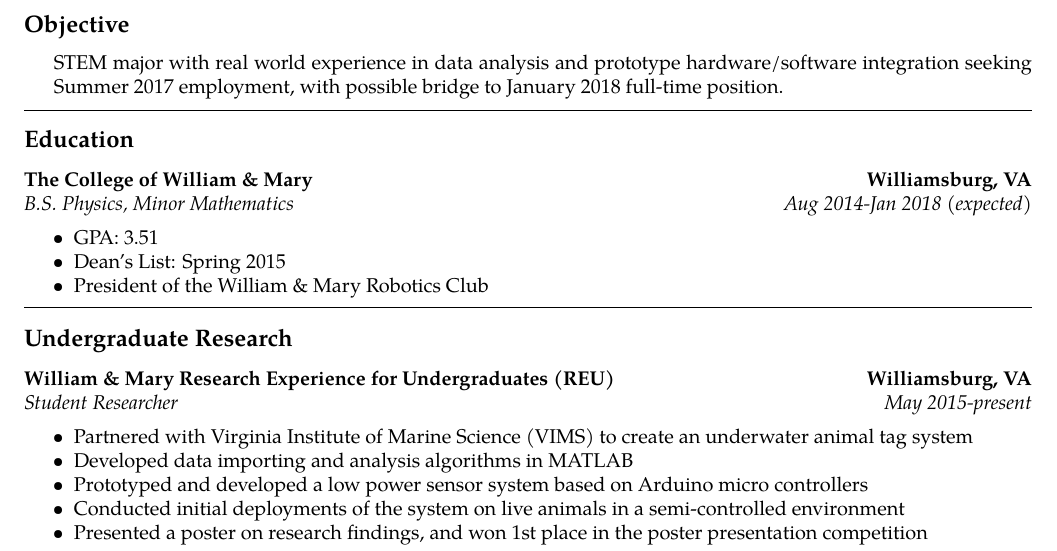
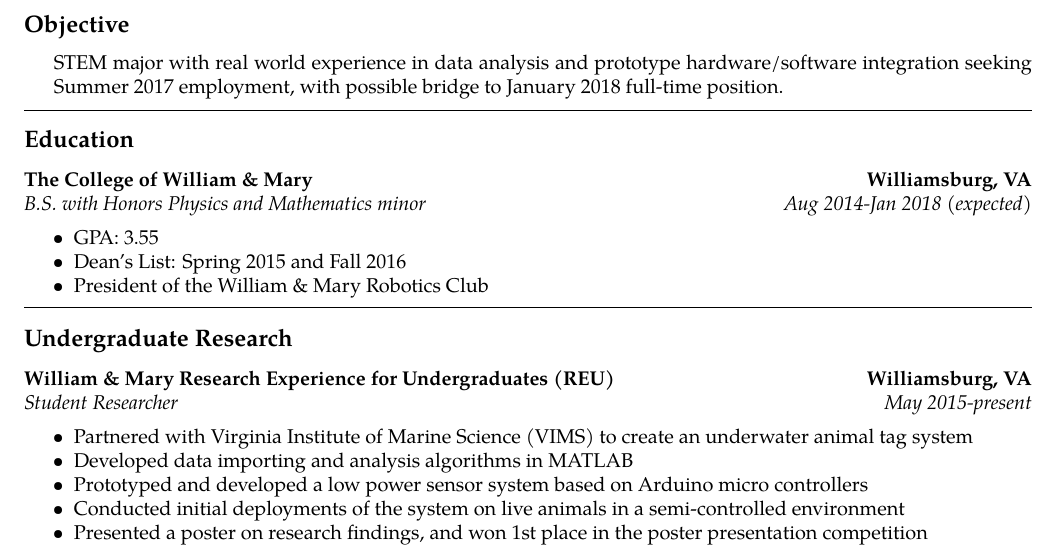
Before and after one commit to WLaney/WLaney.github.io, a LaTeX CV (Laney Resume.tex): part of the page, cut so that both start at the same text. Compiled offline with pdfLaTeX.

Commit message:
updated resume

```diff
--- a/Laney Resume.tex
+++ b/Laney Resume.tex
@@ -75,11 +75,11 @@
 		{\textbf{Williamsburg, VA}}
 	\\
 	\headerrow
-		{\emph{B.S. Physics, Minor Mathematics}}
+		{\emph{B.S. with Honors Physics and Mathematics minor}}
 		{\emph{Aug 2014-Jan 2018 (expected)}}
 	\begin{itemize*}
-		\item GPA: 3.51
-		\item Dean's List: Spring 2015
+		\item GPA: 3.55
+		\item Dean's List: Spring 2015 and Fall 2016
 		\item President of the William \& Mary Robotics Club
 	\end{itemize*}
 
```
Also changed, not shown: Laney Resume.pdf.
